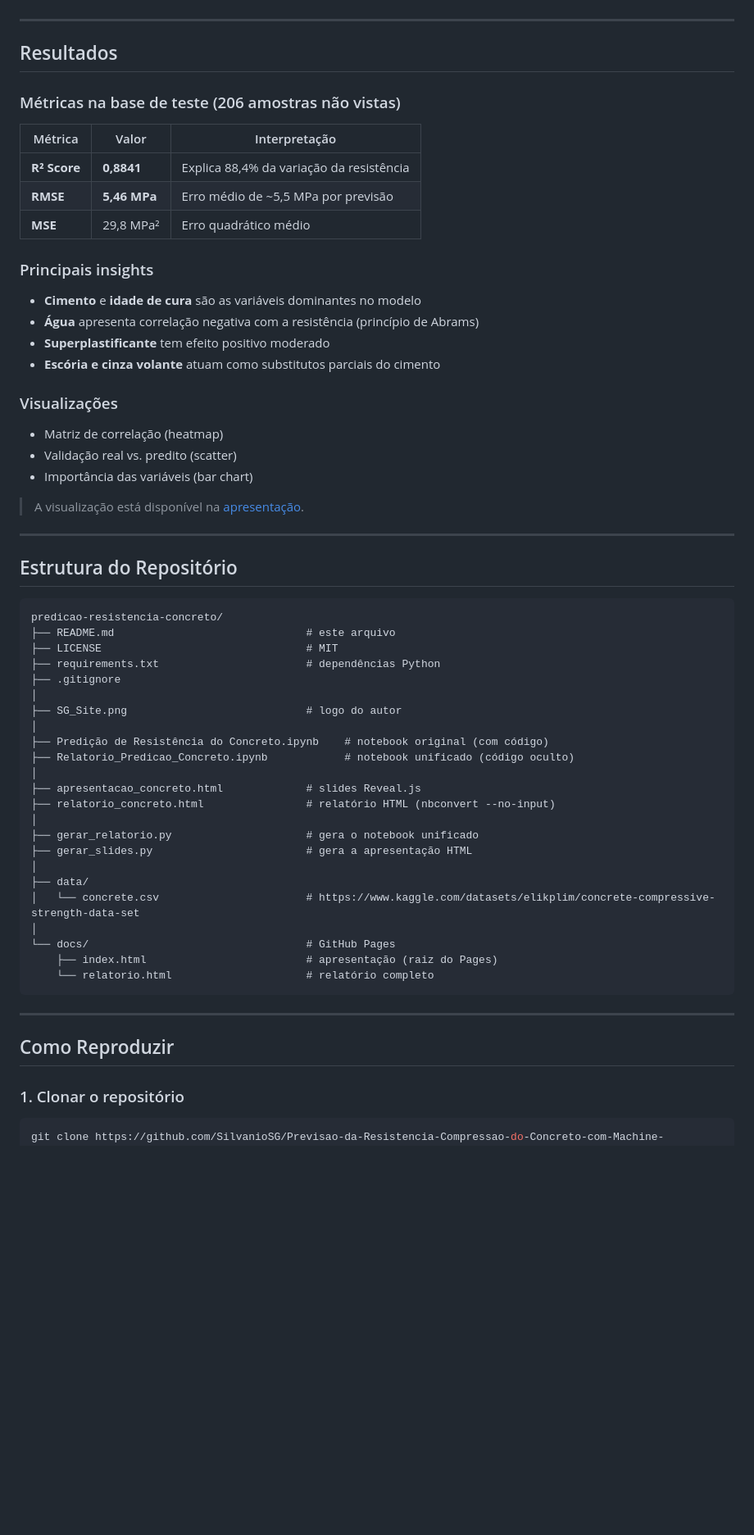
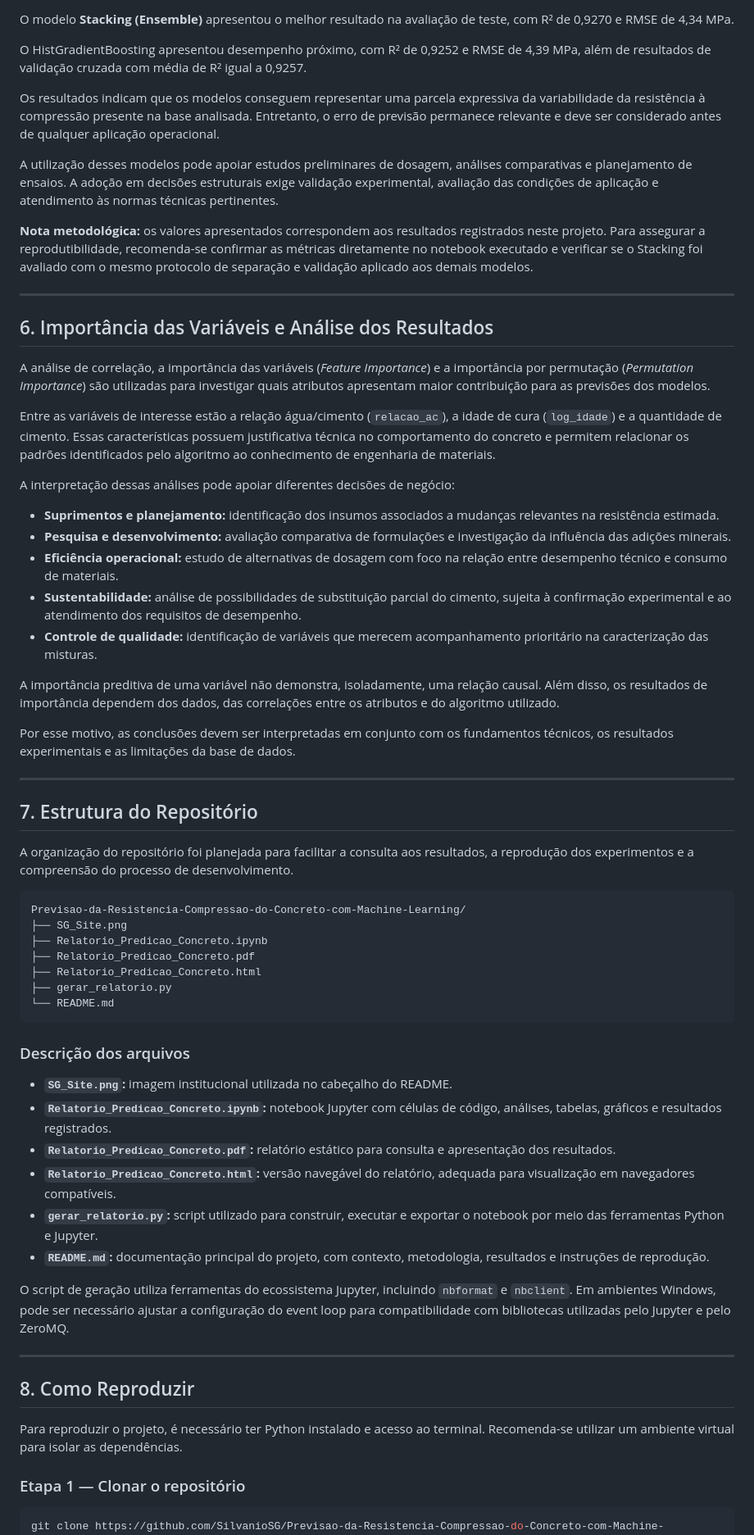
Before and after one commit to SilvanioSG/Previsao-da-Resistencia-Compressao-do-Concreto-com-Machine-Learning, a Markdown page: README.md, the part around one of its changes. Shown at 82% size. Rendered like a GitHub page; blank space fills up the shorter version.

````diff
--- a/README.md
+++ b/README.md
@@ -131,66 +125,67 @@ Modelo preditivo de **Random Forest Regressor** que estima a resistência em MPa
+O modelo **Stacking (Ensemble)** apresentou o melhor resultado na avaliação de teste, com R² de 0,9270 e RMSE de 4,34 MPa.
+
+O HistGradientBoosting apresentou desempenho próximo, com R² de 0,9252 e RMSE de 4,39 MPa, além de resultados de validação cruzada com média de R² igual a 0,9257.
+
+Os resultados indicam que os modelos conseguem representar uma parcela expressiva da variabilidade da resistência à compressão presente na base analisada. Entretanto, o erro de previsão permanece relevante e deve ser considerado antes de qualquer aplicação operacional.
+
+A utilização desses modelos pode apoiar estudos preliminares de dosagem, análises comparativas e planejamento de ensaios. A adoção em decisões estruturais exige validação experimental, avaliação das condições de aplicação e atendimento às normas técnicas pertinentes.
+
+**Nota metodológica:** os valores apresentados correspondem aos resultados registrados neste projeto. Para assegurar a reprodutibilidade, recomenda-se confirmar as métricas diretamente no notebook executado e verificar se o Stacking foi avaliado com o mesmo protocolo de separação e validação aplicado aos demais modelos.
 
 ---
 
-## Resultados
+## 6. Importância das Variáveis e Análise dos Resultados
 
-### Métricas na base de teste (206 amostras não vistas)
+A análise de correlação, a importância das variáveis (*Feature Importance*) e a importância por permutação (*Permutation Importance*) são utilizadas para investigar quais atributos apresentam maior contribuição para as previsões dos modelos.
 
-| Métrica | Valor | Interpretação |
-|---------|-------|---------------|
-| **R² Score** | **0,8841** | Explica 88,4% da variação da resistência |
-| **RMSE** | **5,46 MPa** | Erro médio de ~5,5 MPa por previsão |
-| **MSE** | 29,8 MPa² | Erro quadrático médio |
+Entre as variáveis de interesse estão a relação água/cimento (`relacao_ac`), a idade de cura (`log_idade`) e a quantidade de cimento. Essas características possuem justificativa técnica no comportamento do concreto e permitem relacionar os padrões identificados pelo algoritmo ao conhecimento de engenharia de materiais.
 
-### Principais insights
+A interpretação dessas análises pode apoiar diferentes decisões de negócio:
 
-- **Cimento** e **idade de cura** são as variáveis dominantes no modelo
-- **Água** apresenta correlação negativa com a resistência (princípio de Abrams)
-- **Superplastificante** tem efeito positivo moderado
-- **Escória e cinza volante** atuam como substitutos parciais do cimento
+- **Suprimentos e planejamento:** identificação dos insumos associados a mudanças relevantes na resistência estimada.
+- **Pesquisa e desenvolvimento:** avaliação comparativa de formulações e investigação da influência das adições minerais.
+- **Eficiência operacional:** estudo de alternativas de dosagem com foco na relação entre desempenho técnico e consumo de materiais.
+- **Sustentabilidade:** análise de possibilidades de substituição parcial do cimento, sujeita à confirmação experimental e ao atendimento dos requisitos de desempenho.
+- **Controle de qualidade:** identificação de variáveis que merecem acompanhamento prioritário na caracterização das misturas.
 
-### Visualizações
+A importância preditiva de uma variável não demonstra, isoladamente, uma relação causal. Além disso, os resultados de importância dependem dos dados, das correlações entre os atributos e do algoritmo utilizado.
 
-- Matriz de correlação (heatmap)
-- Validação real vs. predito (scatter)
-- Importância das variáveis (bar chart)
-
-> A visualização está disponível na [apresentação]([https://silvaniogois.github.io/predicao-resistencia-concreto/](https://silvaniosg.github.io/Previsao-da-Resistencia-Compressao-do-Concreto-com-Machine-Learning/)).
+Por esse motivo, as conclusões devem ser interpretadas em conjunto com os fundamentos técnicos, os resultados experimentais e as limitações da base de dados.
 
 ---
 
-## Estrutura do Repositório
+## 7. Estrutura do Repositório
 
+A organização do repositório foi planejada para facilitar a consulta aos resultados, a reprodução dos experimentos e a compreensão do processo de desenvolvimento.
+
+```text
+Previsao-da-Resistencia-Compressao-do-Concreto-com-Machine-Learning/
+├── SG_Site.png
+├── Relatorio_Predicao_Concreto.ipynb
+├── Relatorio_Predicao_Concreto.pdf
+├── Relatorio_Predicao_Concreto.html
+├── gerar_relatorio.py
+└── README.md
 ```
-predicao-resistencia-concreto/
-├── README.md                              # este arquivo
-├── LICENSE                                # MIT
-├── requirements.txt                       # dependências Python
-├── .gitignore
-│
-├── SG_Site.png                            # logo do autor
-│
-├── Predição de Resistência do Concreto.ipynb    # notebook original (com código)
-├── Relatorio_Predicao_Concreto.ipynb            # notebook unificado (código oculto)
-│
-├── apresentacao_concreto.html             # slides Reveal.js
-├── relatorio_concreto.html                # relatório HTML (nbconvert --no-input)
-│
-├── gerar_relatorio.py                     # gera o notebook unificado
-├── gerar_slides.py                        # gera a apresentação HTML
-│
-├── data/
-│   └── concrete.csv                       # https://www.kaggle.com/datasets/elikplim/concrete-compressive-strength-data-set
-│
-└── docs/                                  # GitHub Pages
-    ├── index.html                         # apresentação (raiz do Pages)
-    └── relatorio.html                     # relatório completo
-```
+
+### Descrição dos arquivos
+
+- **`SG_Site.png`:** imagem institucional utilizada no cabeçalho do README.
+- **`Relatorio_Predicao_Concreto.ipynb`:** notebook Jupyter com células de código, análises, tabelas, gráficos e resultados registrados.
+- **`Relatorio_Predicao_Concreto.pdf`:** relatório estático para consulta e apresentação dos resultados.
+- **`Relatorio_Predicao_Concreto.html`:** versão navegável do relatório, adequada para visualização em navegadores compatíveis.
+- **`gerar_relatorio.py`:** script utilizado para construir, executar e exportar o notebook por meio das ferramentas Python e Jupyter.
+- **`README.md`:** documentação principal do projeto, com contexto, metodologia, resultados e instruções de reprodução.
+
+O script de geração utiliza ferramentas do ecossistema Jupyter, incluindo `nbformat` e `nbclient`. Em ambientes Windows, pode ser necessário ajustar a configuração do event loop para compatibilidade com bibliotecas utilizadas pelo Jupyter e pelo ZeroMQ.
 
 ---
 
-## Como Reproduzir
+## 8. Como Reproduzir
 
-### 1. Clonar o repositório
+Para reproduzir o projeto, é necessário ter Python instalado e acesso ao terminal. Recomenda-se utilizar um ambiente virtual para isolar as dependências.
+
+### Etapa 1 — Clonar o repositório
 
 ```bash
 git clone https://github.com/SilvanioSG/Previsao-da-Resistencia-Compressao-do-Concreto-com-Machine-Learning.git
````
Also changed, not shown: other parts of README.md (+156 -236 lines).
